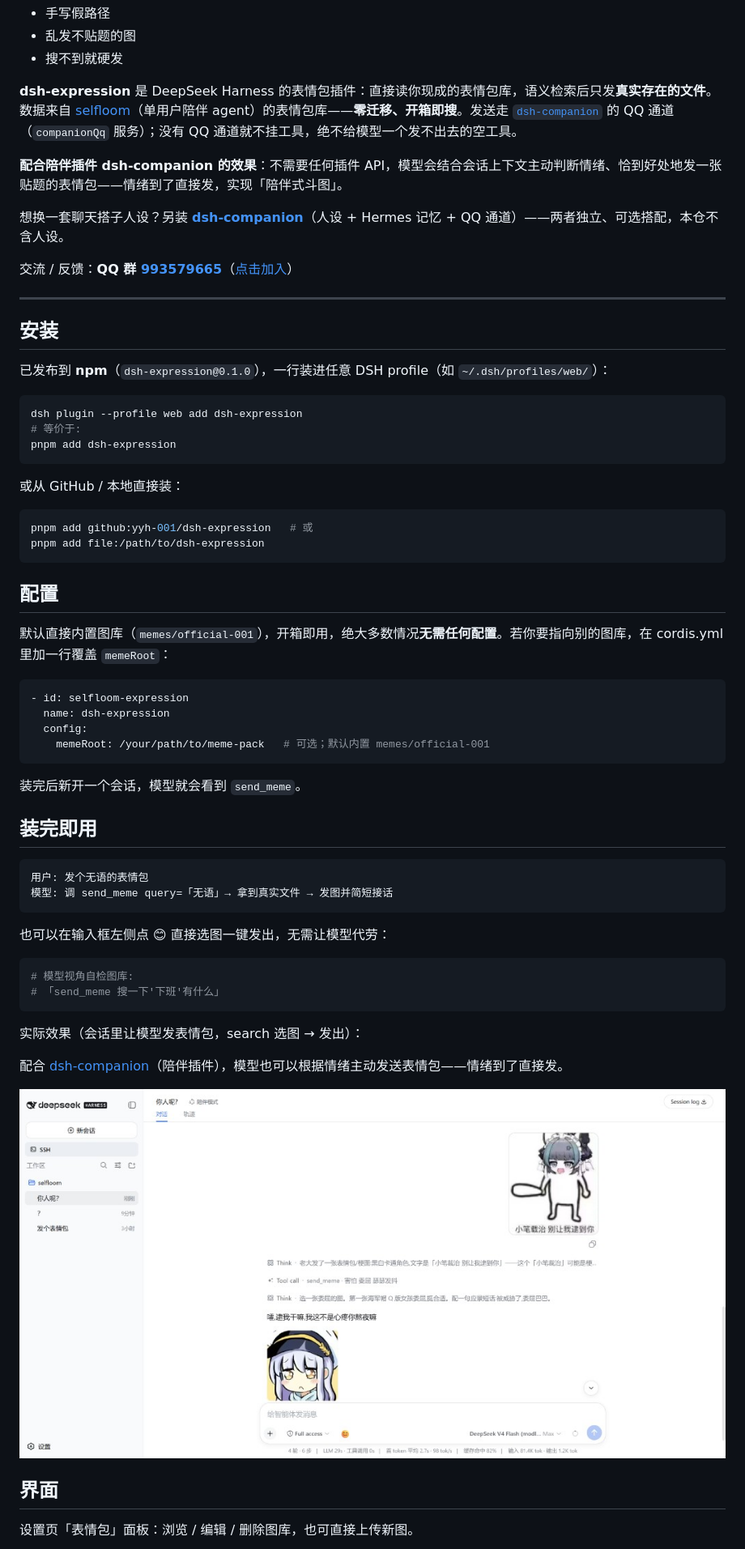
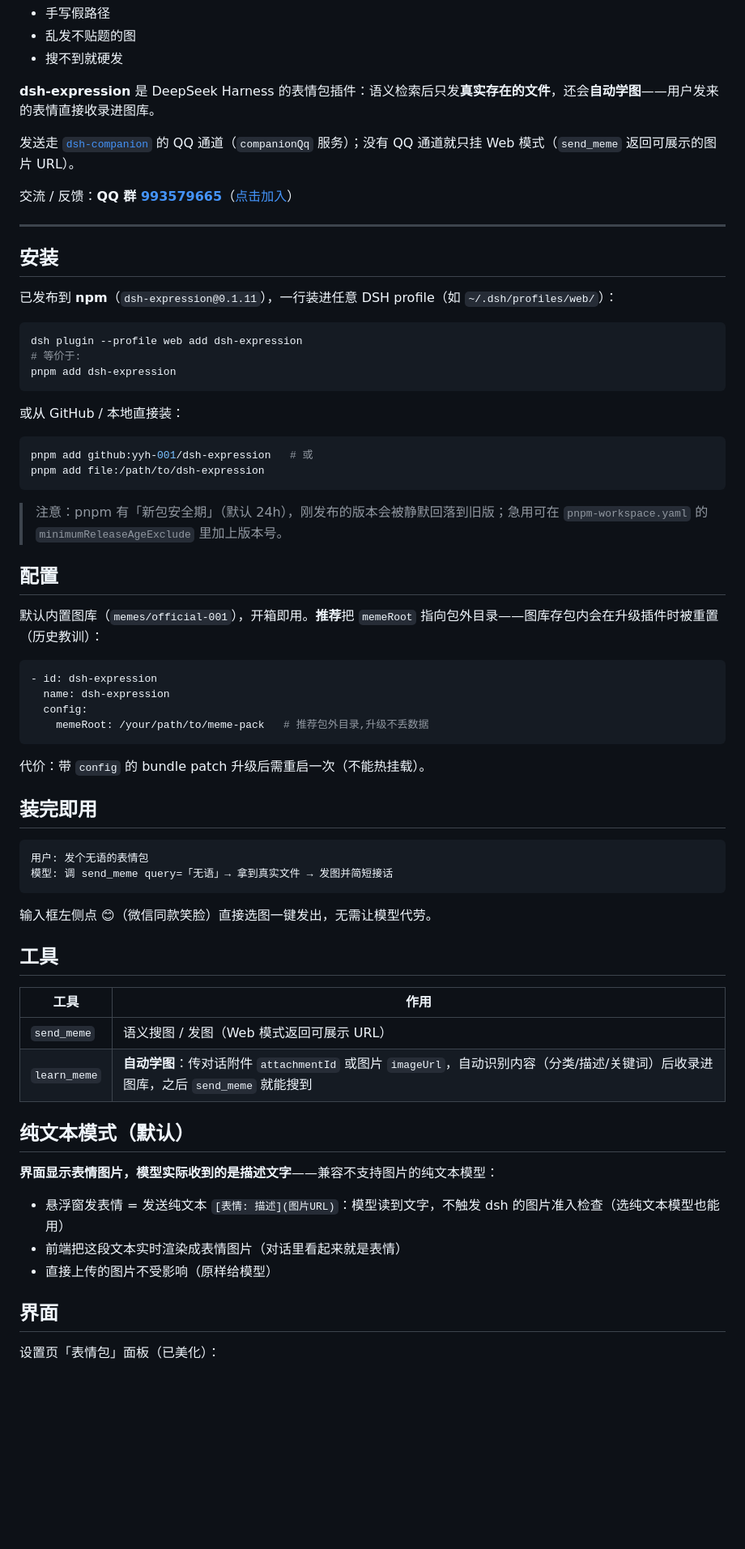
Before and after one commit to yyh-001/dsh-expression, a Markdown page: README.md, the part around one of its changes. Shown at 81% size. GitHub-like rendering; blank space fills up the shorter version.

````diff
--- a/README.md
+++ b/README.md
@@ -23,12 +22,9 @@
 - 乱发不贴题的图
 - 搜不到就硬发
 
-**dsh-expression** 是 DeepSeek Harness 的表情包插件：直接读你现成的表情包库，语义检索后只发**真实存在的文件**。
-数据来自 [selfloom](https://github.com/yyh-001/selfloom)（单用户陪伴 agent）的表情包库——**零迁移、开箱即搜**。发送走 [`dsh-companion`](https://github.com/yyh-001/dsh-companion) 的 QQ 通道（`companionQq` 服务）；没有 QQ 通道就不挂工具，绝不给模型一个发不出去的空工具。
+**dsh-expression** 是 DeepSeek Harness 的表情包插件：语义检索后只发**真实存在的文件**，还会**自动学图**——用户发来的表情直接收录进图库。
 
-**配合陪伴插件 dsh-companion 的效果**：不需要任何插件 API，模型会结合会话上下文主动判断情绪、恰到好处地发一张贴题的表情包——情绪到了直接发，实现「陪伴式斗图」。
-
-想换一套聊天搭子人设？另装 **[dsh-companion](https://github.com/yyh-001/dsh-companion)**（人设 + Hermes 记忆 + QQ 通道）——两者独立、可选搭配，本仓不含人设。
+发送走 [`dsh-companion`](https://github.com/yyh-001/dsh-companion) 的 QQ 通道（`companionQq` 服务）；没有 QQ 通道就只挂 Web 模式（`send_meme` 返回可展示的图片 URL）。
 
 交流 / 反馈：**QQ 群 [993579665](https://qm.qq.com/q/7AD2g70HqS)**（[点击加入](https://qm.qq.com/q/7AD2g70HqS)）
 
@@ -36,7 +32,7 @@
 
 ## 安装
 
-已发布到 **npm**（`dsh-expression@0.1.0`），一行装进任意 DSH profile（如 `~/.dsh/profiles/web/`）：
+已发布到 **npm**（`dsh-expression@0.1.11`），一行装进任意 DSH profile（如 `~/.dsh/profiles/web/`）：
 
 ```bash
 dsh plugin --profile web add dsh-expression
@@ -51,18 +47,20 @@ pnpm add github:yyh-001/dsh-expression   # 或
 pnpm add file:/path/to/dsh-expression
 ```
 
+> 注意：pnpm 有「新包安全期」（默认 24h），刚发布的版本会被静默回落到旧版；急用可在 `pnpm-workspace.yaml` 的 `minimumReleaseAgeExclude` 里加上版本号。
+
 ## 配置
 
-默认直接内置图库（`memes/official-001`），开箱即用，绝大多数情况**无需任何配置**。若你要指向别的图库，在 cordis.yml 里加一行覆盖 `memeRoot`：
+默认内置图库（`memes/official-001`），开箱即用。**推荐**把 `memeRoot` 指向包外目录——图库存包内会在升级插件时被重置（历史教训）：
 
 ```yaml
-- id: selfloom-expression
+- id: dsh-expression
   name: dsh-expression
   config:
-    memeRoot: /your/path/to/meme-pack   # 可选；默认内置 memes/official-001
+    memeRoot: /your/path/to/meme-pack   # 推荐包外目录,升级不丢数据
 ```
 
-装完后新开一个会话，模型就会看到 `send_meme`。
+代价：带 `config` 的 bundle patch 升级后需重启一次（不能热挂载）。
 
 ## 装完即用
 
@@ -71,22 +69,24 @@ pnpm add file:/path/to/dsh-expression
 模型: 调 send_meme query=「无语」→ 拿到真实文件 → 发图并简短接话
 ```
 
-也可以在输入框左侧点 **😊** 直接选图一键发出，无需让模型代劳：
+输入框左侧点 **😊**（微信同款笑脸）直接选图一键发出，无需让模型代劳。
 
-```bash
-# 模型视角自检图库:
-# 「send_meme 搜一下'下班'有什么」
-```
+## 工具
 
-实际效果（会话里让模型发表情包，search 选图 → 发出）：
+| 工具 | 作用 |
+|------|------|
+| `send_meme` | 语义搜图 / 发图（Web 模式返回可展示 URL） |
+| `learn_meme` | **自动学图**：传对话附件 `attachmentId` 或图片 `imageUrl`，自动识别内容（分类/描述/关键词）后收录进图库，之后 `send_meme` 就能搜到 |
 
-配合 [dsh-companion](https://github.com/yyh-001/dsh-companion)（陪伴插件），模型也可以根据情绪主动发送表情包——情绪到了直接发。
+## 纯文本模式（默认）
 
-<p align="center">
-  <img src="docs/chat-example.png" alt="配合 dsh-companion，模型根据情绪主动发表情包" />
-</p>
+**界面显示表情图片，模型实际收到的是描述文字**——兼容不支持图片的纯文本模型：
+
+- 悬浮窗发表情 = 发送纯文本 `[表情: 描述](图片URL)`：模型读到文字，不触发 dsh 的图片准入检查（选纯文本模型也能用）
+- 前端把这段文本实时渲染成表情图片（对话里看起来就是表情）
+- 直接上传的图片不受影响（原样给模型）
 
 ## 界面
 
-设置页「表情包」面板：浏览 / 编辑 / 删除图库，也可直接上传新图。
+设置页「表情包」面板（已美化）：
 
````
Also changed, not shown: other parts of README.md (+20 -22 lines).
